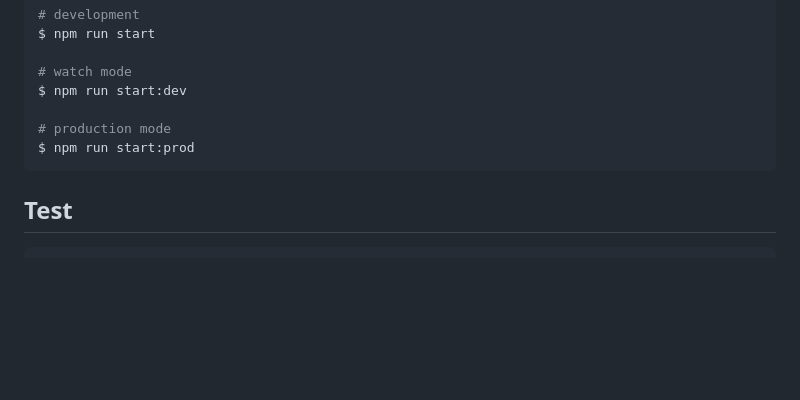
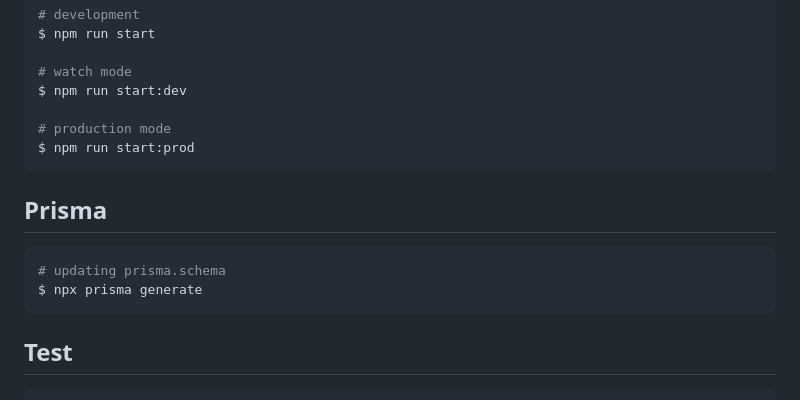
Before and after one commit to denisgit122/ptojtogeth, a Markdown page: README.md, the part around the change. GitHub-like rendering; blank space fills up the shorter version.

````diff
--- a/README.md
+++ b/README.md
@@ -45,6 +45,13 @@ $ npm run start:dev
 $ npm run start:prod
 ```
 
+## Prisma
+
+```bash
+# updating prisma.schema
+$ npx prisma generate
+```
+
 ## Test
 
 ```bash
````
